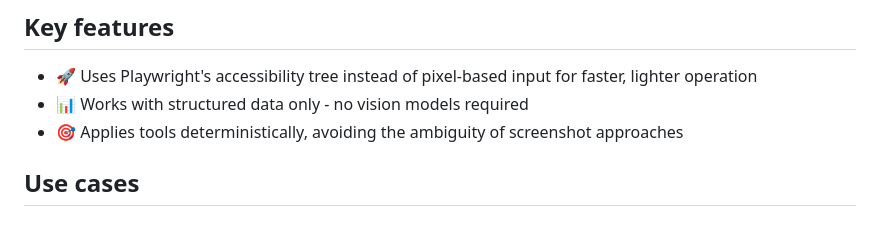
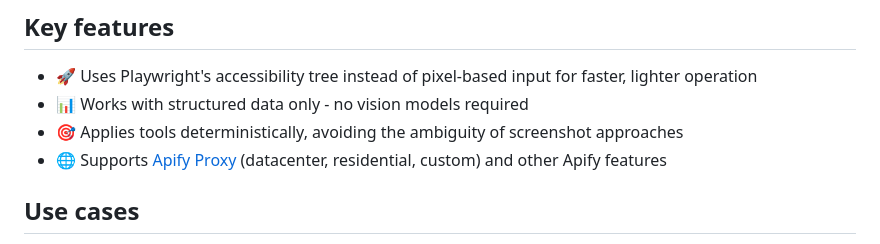
Before and after one commit to apify/actor-playwright-mcp, a Markdown page: README.md, the part around the change. GitHub-like rendering.

Commit message:
fix: Update readme (#12)
fix: update readme

```diff
--- a/README.md
+++ b/README.md
@@ -13,6 +13,7 @@ All credits to the original authors of https://github.com/microsoft/playwright-m
 - 🚀 Uses Playwright's accessibility tree instead of pixel-based input for faster, lighter operation
 - 📊 Works with structured data only - no vision models required
 - 🎯 Applies tools deterministically, avoiding the ambiguity of screenshot approaches
+- 🌐 Supports [Apify Proxy](https://apify.com/proxy) (datacenter, residential, custom) and other Apify features
 
 ## Use cases
 
```
